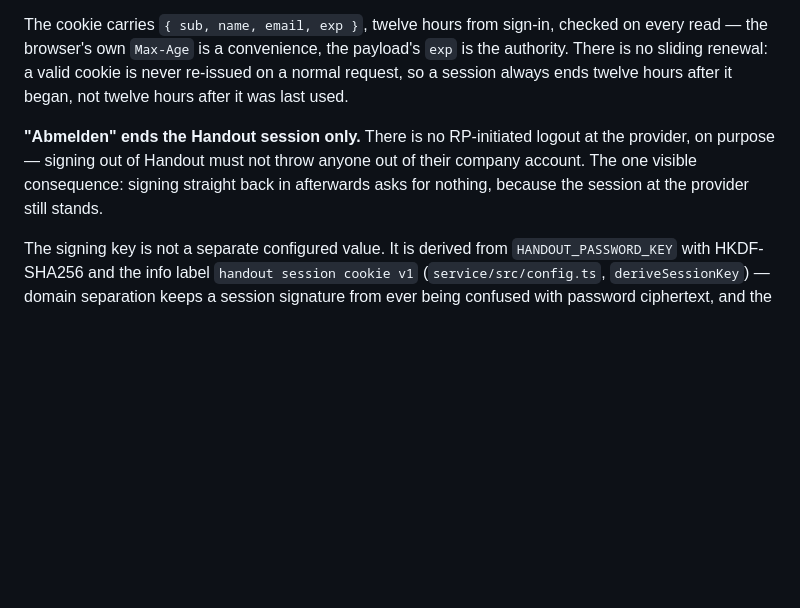
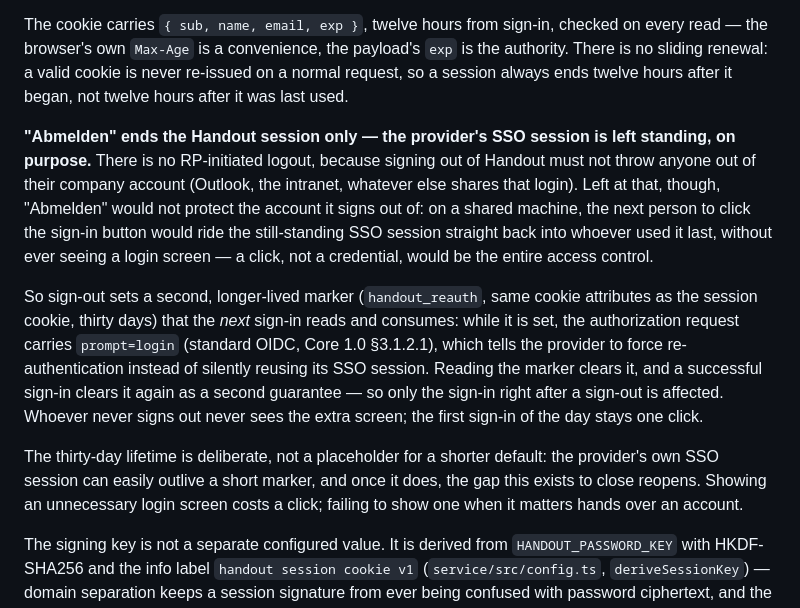
Before and after one commit to thorque/handout, a Markdown page: docs/sign-in.md, the part around the change. Rendered like a GitHub page; blank space fills up the shorter version.

Commit message:
HAN-8: document that Abmelden now forces re-authentication next time
Signed-off-by: Thorsten Kamann <thorsten@kamann.info>

```diff
--- a/docs/sign-in.md
+++ b/docs/sign-in.md
@@ -59,10 +59,26 @@ read — the browser's own `Max-Age` is a convenience, the payload's `exp` is th
 There is no sliding renewal: a valid cookie is never re-issued on a normal request, so a
 session always ends twelve hours after it began, not twelve hours after it was last used.
 
-**"Abmelden" ends the Handout session only.** There is no RP-initiated logout at the
-provider, on purpose — signing out of Handout must not throw anyone out of their company
-account. The one visible consequence: signing straight back in afterwards asks for nothing,
-because the session at the provider still stands.
+**"Abmelden" ends the Handout session only — the provider's SSO session is left standing,
+on purpose.** There is no RP-initiated logout, because signing out of Handout must not
+throw anyone out of their company account (Outlook, the intranet, whatever else shares
+that login). Left at that, though, "Abmelden" would not protect the account it signs out
+of: on a shared machine, the next person to click the sign-in button would ride the
+still-standing SSO session straight back into whoever used it last, without ever seeing a
+login screen — a click, not a credential, would be the entire access control.
+
+So sign-out sets a second, longer-lived marker (`handout_reauth`, same cookie attributes as
+the session cookie, thirty days) that the _next_ sign-in reads and consumes: while it is
+set, the authorization request carries `prompt=login` (standard OIDC, Core 1.0 §3.1.2.1),
+which tells the provider to force re-authentication instead of silently reusing its SSO
+session. Reading the marker clears it, and a successful sign-in clears it again as a
+second guarantee — so only the sign-in right after a sign-out is affected. Whoever never
+signs out never sees the extra screen; the first sign-in of the day stays one click.
+
+The thirty-day lifetime is deliberate, not a placeholder for a shorter default: the
+provider's own SSO session can easily outlive a short marker, and once it does, the gap
+this exists to close reopens. Showing an unnecessary login screen costs a click; failing
+to show one when it matters hands over an account.
 
 The signing key is not a separate configured value. It is derived from
 `HANDOUT_PASSWORD_KEY` with HKDF-SHA256 and the info label `handout session cookie v1`
```
